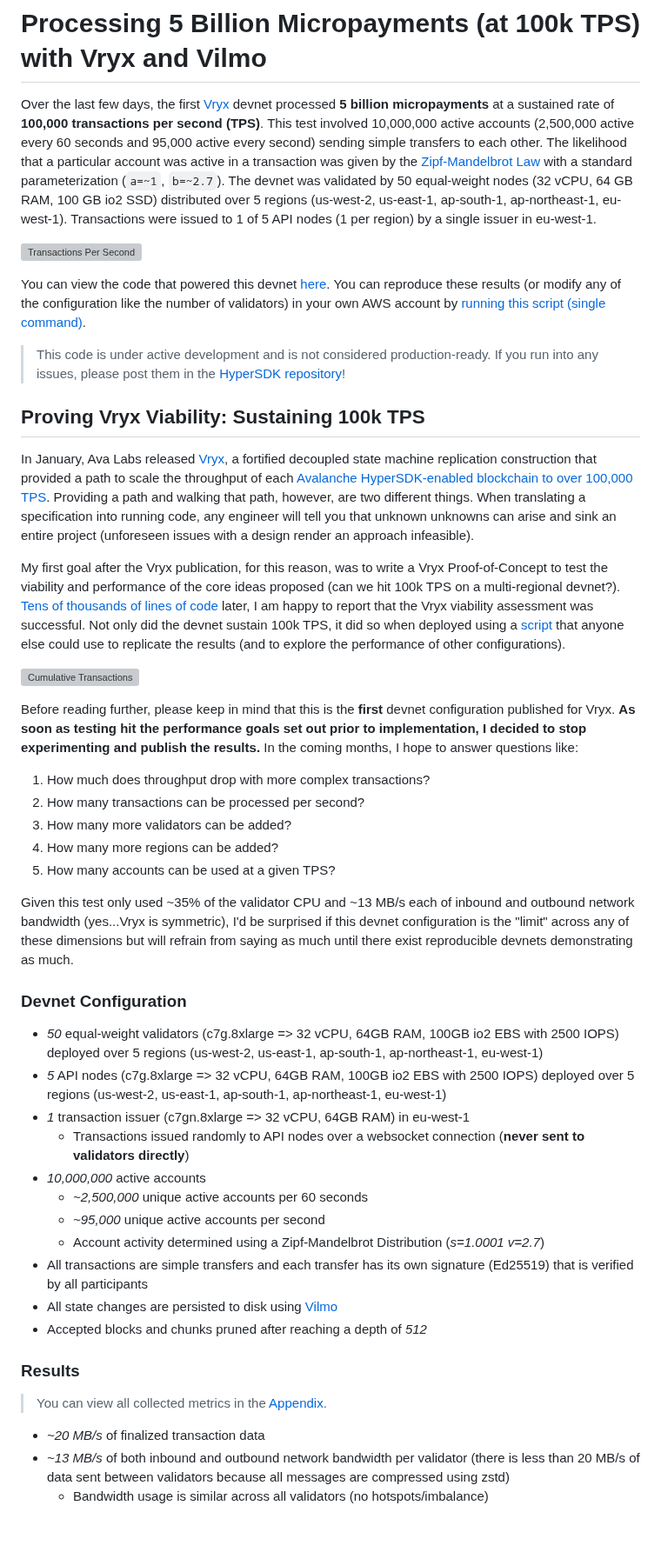
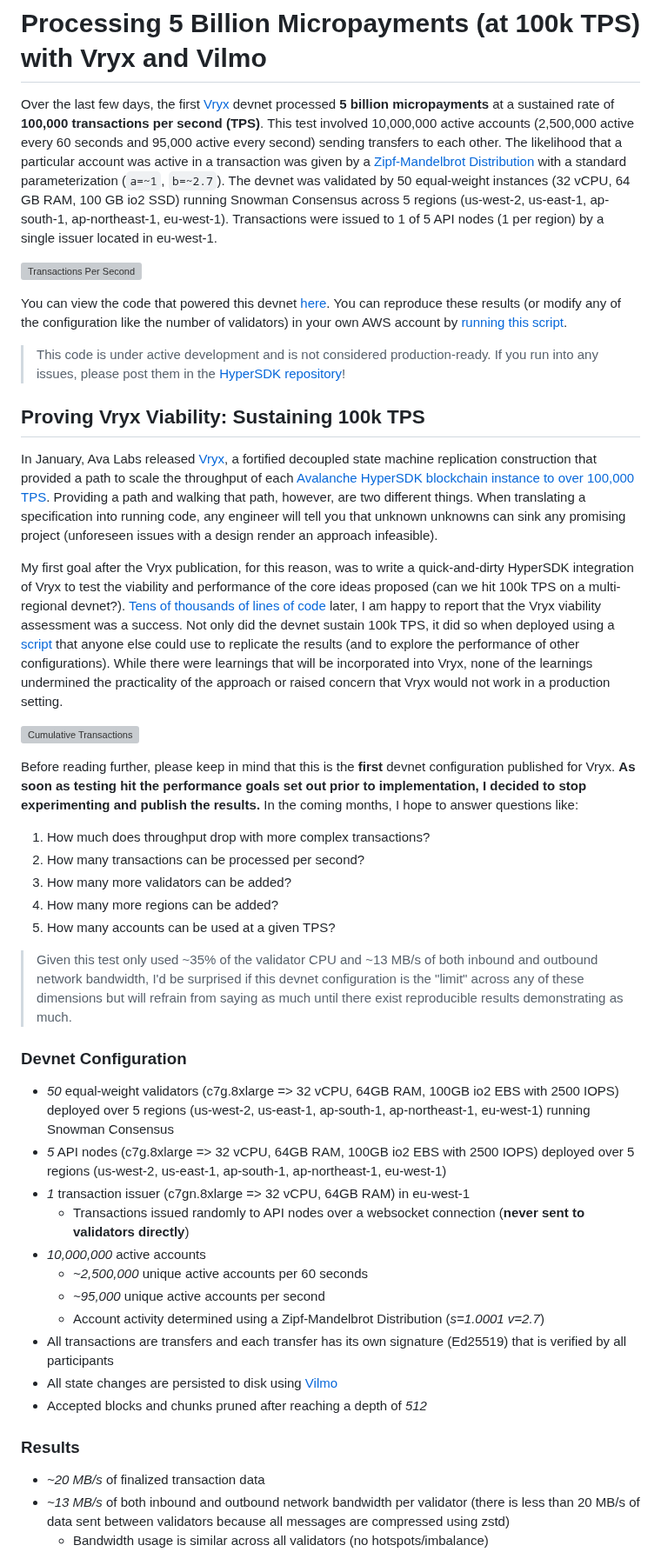
Before and after one commit to patrick-ogrady/website, a Markdown page: hackmd/vryx-poc.md, the part around one of its changes. Shown at 87% size. Rendered like a GitHub page; blank space fills up the shorter version; grey boxes are pictures that could not be loaded.

Commit message:
rearrange topics

```diff
--- a/hackmd/vryx-poc.md
+++ b/hackmd/vryx-poc.md
@@ -1,18 +1,18 @@
 # Processing 5 Billion Micropayments (at 100k TPS) with Vryx and Vilmo
 
-Over the last few days, the first [Vryx](https://hackmd.io/@patrickogrady/rys8mdl5p) devnet processed **5 billion micropayments** at a sustained rate of **100,000 transactions per second (TPS)**. This test involved 10,000,000 active accounts (2,500,000 active every 60 seconds and 95,000 active every second) sending simple transfers to each other. The likelihood that a particular account was active in a transaction was given by the [Zipf-Mandelbrot Law](https://en.wikipedia.org/wiki/Zipf%27s_law) with a standard parameterization (`a=~1`, `b=~2.7`). The devnet was validated by 50 equal-weight nodes (32 vCPU, 64 GB RAM, 100 GB io2 SSD) distributed over 5 regions (us-west-2, us-east-1, ap-south-1, ap-northeast-1, eu-west-1). Transactions were issued to 1 of 5 API nodes (1 per region) by a single issuer in eu-west-1.
+Over the last few days, the first [Vryx](https://hackmd.io/@patrickogrady/rys8mdl5p) devnet processed **5 billion micropayments** at a sustained rate of **100,000 transactions per second (TPS)**. This test involved 10,000,000 active accounts (2,500,000 active every 60 seconds and 95,000 active every second) sending transfers to each other. The likelihood that a particular account was active in a transaction was given by a [Zipf-Mandelbrot Distribution](https://en.wikipedia.org/wiki/Zipf%27s_law) with a standard parameterization (`a=~1`, `b=~2.7`). The devnet was validated by 50 equal-weight instances (32 vCPU, 64 GB RAM, 100 GB io2 SSD) running Snowman Consensus across 5 regions (us-west-2, us-east-1, ap-south-1, ap-northeast-1, eu-west-1). Transactions were issued to 1 of 5 API nodes (1 per region) by a single issuer located in eu-west-1.
 
 ![Transactions Per Second](https://patrickogrady.xyz/images/vryx-poc/transactions-rate.png)
 
-You can view the code that powered this devnet [here](https://github.com/ava-labs/hypersdk/pull/711). You can reproduce these results (or modify any of the configuration like the number of validators) in your own AWS account by [running this script (single command)](https://github.com/ava-labs/hypersdk/blob/dadbb8248d6b499eb38b14d6014a1e42a012e4d1/examples/morpheusvm/scripts/deploy.devnet.sh).
+You can view the code that powered this devnet [here](https://github.com/ava-labs/hypersdk/pull/711). You can reproduce these results (or modify any of the configuration like the number of validators) in your own AWS account by [running this script](https://github.com/ava-labs/hypersdk/blob/dadbb8248d6b499eb38b14d6014a1e42a012e4d1/examples/morpheusvm/scripts/deploy.devnet.sh).
 
 > This code is under active development and is not considered production-ready. If you run into any issues, please post them in the [HyperSDK repository](https://github.com/ava-labs/hypersdk/issues)!
 
 ## Proving Vryx Viability: Sustaining 100k TPS
 
-In January, Ava Labs released [Vryx](https://hackmd.io/@patrickogrady/rys8mdl5p), a fortified decoupled state machine replication construction that provided a path to scale the throughput of each [Avalanche HyperSDK-enabled blockchain to over 100,000 TPS](https://www.theblock.co/post/274683/ava-labs-outlines-scaling-solution-vryx-in-plan-for-avalanche-to-reach-100000-tps). Providing a path and walking that path, however, are two different things. When translating a specification into running code, any engineer will tell you that unknown unknowns can arise and sink an entire project (unforeseen issues with a design render an approach infeasible).
+In January, Ava Labs released [Vryx](https://hackmd.io/@patrickogrady/rys8mdl5p), a fortified decoupled state machine replication construction that provided a path to scale the throughput of each [Avalanche HyperSDK blockchain instance to over 100,000 TPS](https://www.theblock.co/post/274683/ava-labs-outlines-scaling-solution-vryx-in-plan-for-avalanche-to-reach-100000-tps). Providing a path and walking that path, however, are two different things. When translating a specification into running code, any engineer will tell you that unknown unknowns can sink any promising project (unforeseen issues with a design render an approach infeasible).
 
-My first goal after the Vryx publication, for this reason, was to write a Vryx Proof-of-Concept to test the viability and performance of the core ideas proposed (can we hit 100k TPS on a multi-regional devnet?). [Tens of thousands of lines of code](https://github.com/ava-labs/hypersdk/pull/711) later, I am happy to report that the Vryx viability assessment was successful. Not only did the devnet sustain 100k TPS, it did so when deployed using a [script](https://github.com/ava-labs/hypersdk/blob/dadbb8248d6b499eb38b14d6014a1e42a012e4d1/examples/morpheusvm/scripts/deploy.devnet.sh) that anyone else could use to replicate the results (and to explore the performance of other configurations).
+My first goal after the Vryx publication, for this reason, was to write a quick-and-dirty HyperSDK integration of Vryx to test the viability and performance of the core ideas proposed (can we hit 100k TPS on a multi-regional devnet?). [Tens of thousands of lines of code](https://github.com/ava-labs/hypersdk/pull/711) later, I am happy to report that the Vryx viability assessment was a success. Not only did the devnet sustain 100k TPS, it did so when deployed using a [script](https://github.com/ava-labs/hypersdk/blob/dadbb8248d6b499eb38b14d6014a1e42a012e4d1/examples/morpheusvm/scripts/deploy.devnet.sh) that anyone else could use to replicate the results (and to explore the performance of other configurations). While there were learnings that will be incorporated into Vryx, none of the learnings undermined the practicality of the approach or raised concern that Vryx would not work in a production setting.
 
 ![Cumulative Transactions](https://patrickogrady.xyz/images/vryx-poc/transactions-cummulative.png)
 
@@ -24,11 +24,11 @@ Before reading further, please keep in mind that this is the **first** devnet co
 4) How many more regions can be added?
 5) How many accounts can be used at a given TPS?
 
-Given this test only used ~35% of the validator CPU and ~13 MB/s each of inbound and outbound network bandwidth (yes...Vryx is symmetric), I'd be surprised if this devnet configuration is the "limit" across any of these dimensions but will refrain from saying as much until there exist reproducible devnets demonstrating as much.
+> Given this test only used ~35% of the validator CPU and ~13 MB/s of both inbound and outbound network bandwidth, I'd be surprised if this devnet configuration is the "limit" across any of these dimensions but will refrain from saying as much until there exist reproducible results demonstrating as much.
 
 ### Devnet Configuration
 
-* _50_ equal-weight validators (c7g.8xlarge => 32 vCPU, 64GB RAM, 100GB io2 EBS with 2500 IOPS) deployed over 5 regions (us-west-2, us-east-1, ap-south-1, ap-northeast-1, eu-west-1)
+* _50_ equal-weight validators (c7g.8xlarge => 32 vCPU, 64GB RAM, 100GB io2 EBS with 2500 IOPS) deployed over 5 regions (us-west-2, us-east-1, ap-south-1, ap-northeast-1, eu-west-1) running Snowman Consensus
 * _5_ API nodes (c7g.8xlarge => 32 vCPU, 64GB RAM, 100GB io2 EBS with 2500 IOPS) deployed over 5 regions (us-west-2, us-east-1, ap-south-1, ap-northeast-1, eu-west-1)
 * _1_ transaction issuer (c7gn.8xlarge => 32 vCPU, 64GB RAM) in eu-west-1
   * Transactions issued randomly to API nodes over a websocket connection (**never sent to validators directly**)
@@ -36,13 +36,11 @@ Given this test only used ~35% of the validator CPU and ~13 MB/s each of inbound
   * _~2,500,000_ unique active accounts per 60 seconds
   * _~95,000_ unique active accounts per second
   * Account activity determined using a Zipf-Mandelbrot Distribution (_s=1.0001 v=2.7_)
-* All transactions are simple transfers and each transfer has its own signature (Ed25519) that is verified by all participants
+* All transactions are transfers and each transfer has its own signature (Ed25519) that is verified by all participants
 * All state changes are persisted to disk using [Vilmo](#vilmo-verifiable-state-transitions-and-sync-without-merklization)
 * Accepted blocks and chunks pruned after reaching a depth of _512_
 
 ### Results
-
-> You can view all collected metrics in the [Appendix](#appendix).
 
 * _~20 MB/s_ of finalized transaction data
 * _~13 MB/s_ of both inbound and outbound network bandwidth per validator (there is less than 20 MB/s of data sent between validators because all messages are compressed using zstd)
```
Also changed, not shown: other parts of hackmd/vryx-poc.md (+13 -9 lines).
